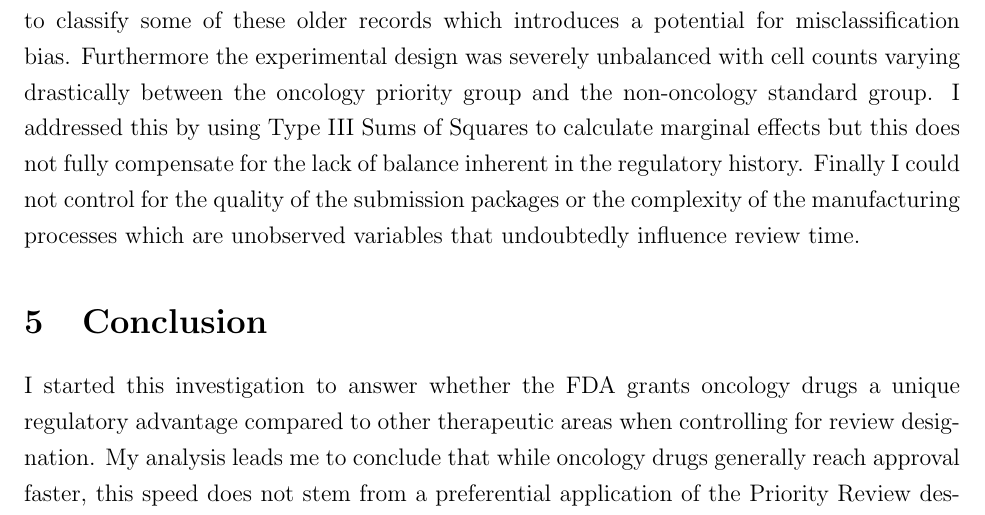
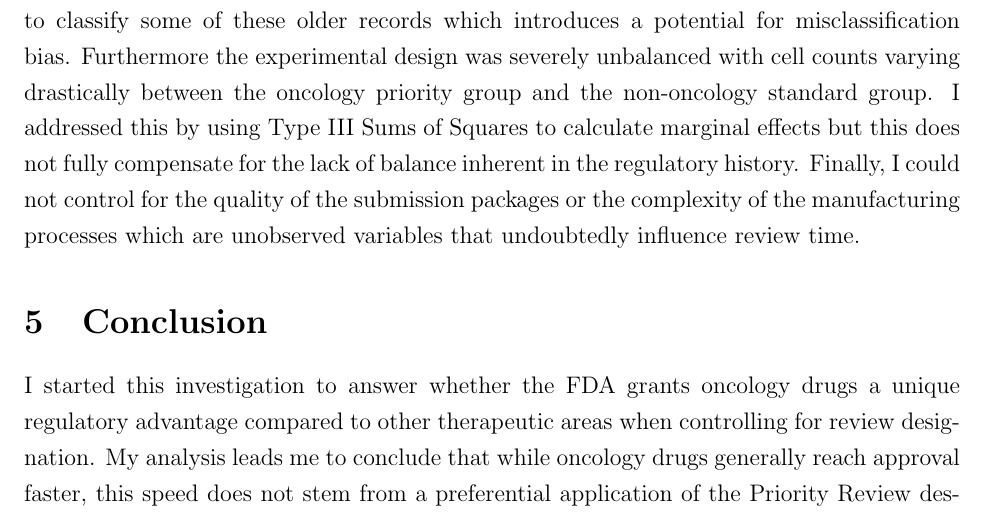
Before and after one commit to BasirS/fda-oncology-approval-analysis, a LaTeX paper (docs/FDA_Analysis_Guide_FINAL.tex): part of page 33 of 40, cut so that both start at the same text. Compiled offline with pdfLaTeX.

Commit message:
final documentation update

```diff
--- a/docs/FDA_Analysis_Guide_FINAL.tex
+++ b/docs/FDA_Analysis_Guide_FINAL.tex
@@ -465,7 +465,7 @@ For policymakers and the FDA this analysis provides evidence that the review des
 
 I must acknowledge several limitations inherent to this analysis that frame the certainty of my conclusions. First and foremost this was an observational study using retrospective data which means I cannot claim causation. The assignment mechanism in observational studies is unknown and often confounded meaning I could not randomize drugs into therapeutic areas or review designations to balance unobserved covariates.
 
-I also faced challenges with data completeness where a significant portion of the indication text was missing for records prior to 2007. I relied on proxy variables like orphan designation to classify some of these older records which introduces a potential for misclassification bias. Furthermore the experimental design was severely unbalanced with cell counts varying drastically between the oncology priority group and the non-oncology standard group. I addressed this by using Type III Sums of Squares to calculate marginal effects but this does not fully compensate for the lack of balance inherent in the regulatory history. Finally I could not control for the quality of the submission packages or the complexity of the manufacturing processes which are unobserved variables that undoubtedly influence review time.
+I also faced challenges with data completeness where a significant portion of the indication text was missing for records prior to 2007. I relied on proxy variables like orphan designation to classify some of these older records which introduces a potential for misclassification bias. Furthermore the experimental design was severely unbalanced with cell counts varying drastically between the oncology priority group and the non-oncology standard group. I addressed this by using Type III Sums of Squares to calculate marginal effects but this does not fully compensate for the lack of balance inherent in the regulatory history. Finally, I could not control for the quality of the submission packages or the complexity of the manufacturing processes which are unobserved variables that undoubtedly influence review time.
 
 
 \section{Conclusion}
```
Also changed, not shown: docs/FDA_Analysis_Guide_FINAL.pdf.
